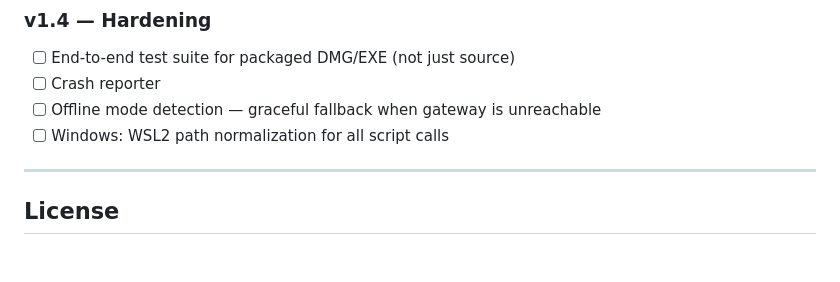
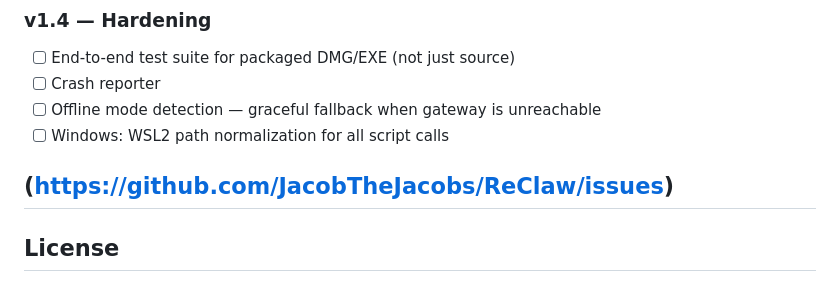
Before and after one commit to JacobTheJacobs/ReClaw, a Markdown page: README.md, the part around one of its changes. Drawn GitHub-style; blank space fills up the shorter version.

```diff
--- a/README.md
+++ b/README.md
@@ -148,6 +148,7 @@ npm run test:integration:docker    # needs Docker
 - [ ] Offline mode detection — graceful fallback when gateway is unreachable
 - [ ] Windows: WSL2 path normalization for all script calls
 
+(https://github.com/JacobTheJacobs/ReClaw/issues)
 ---
 
 ## License
```
Also changed, not shown: other parts of README.md (+1 -1 lines).
